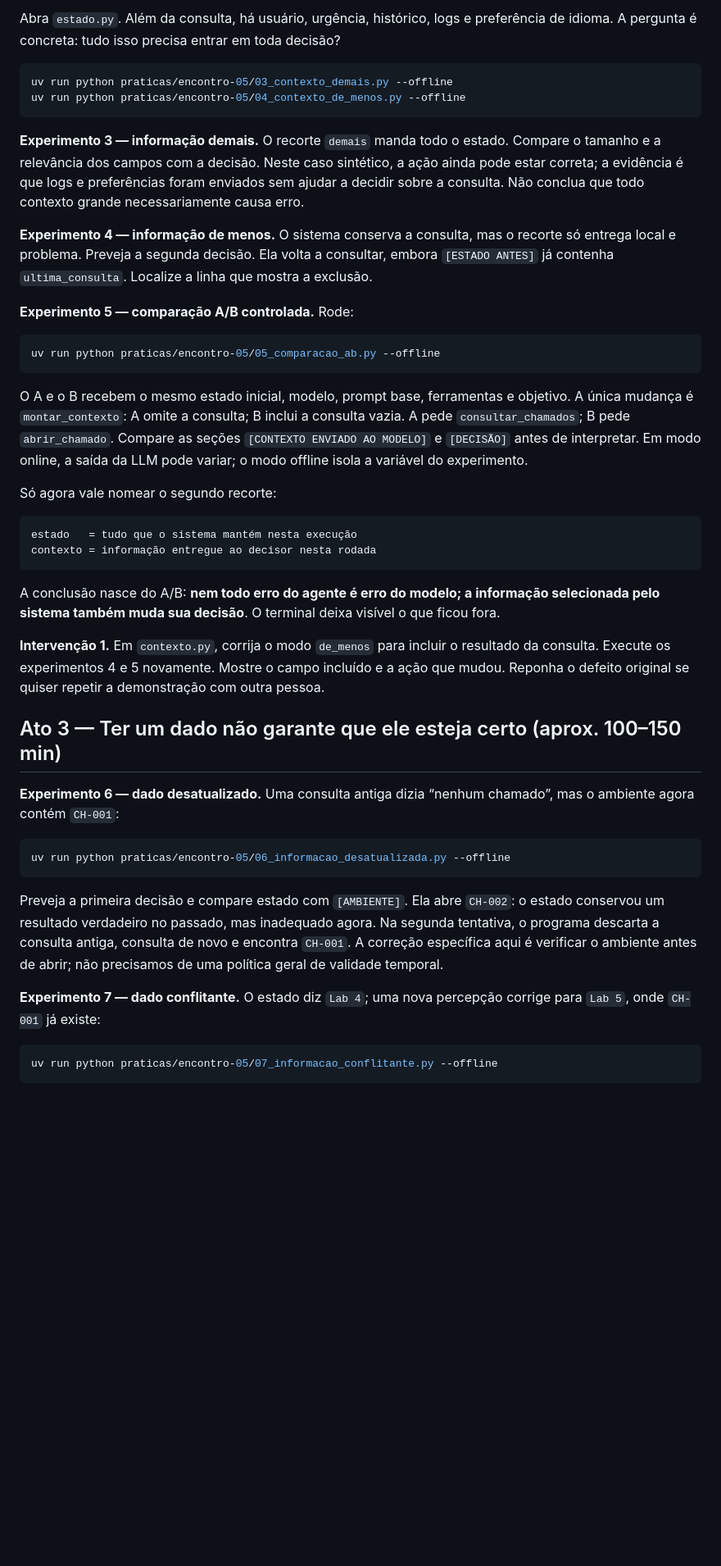
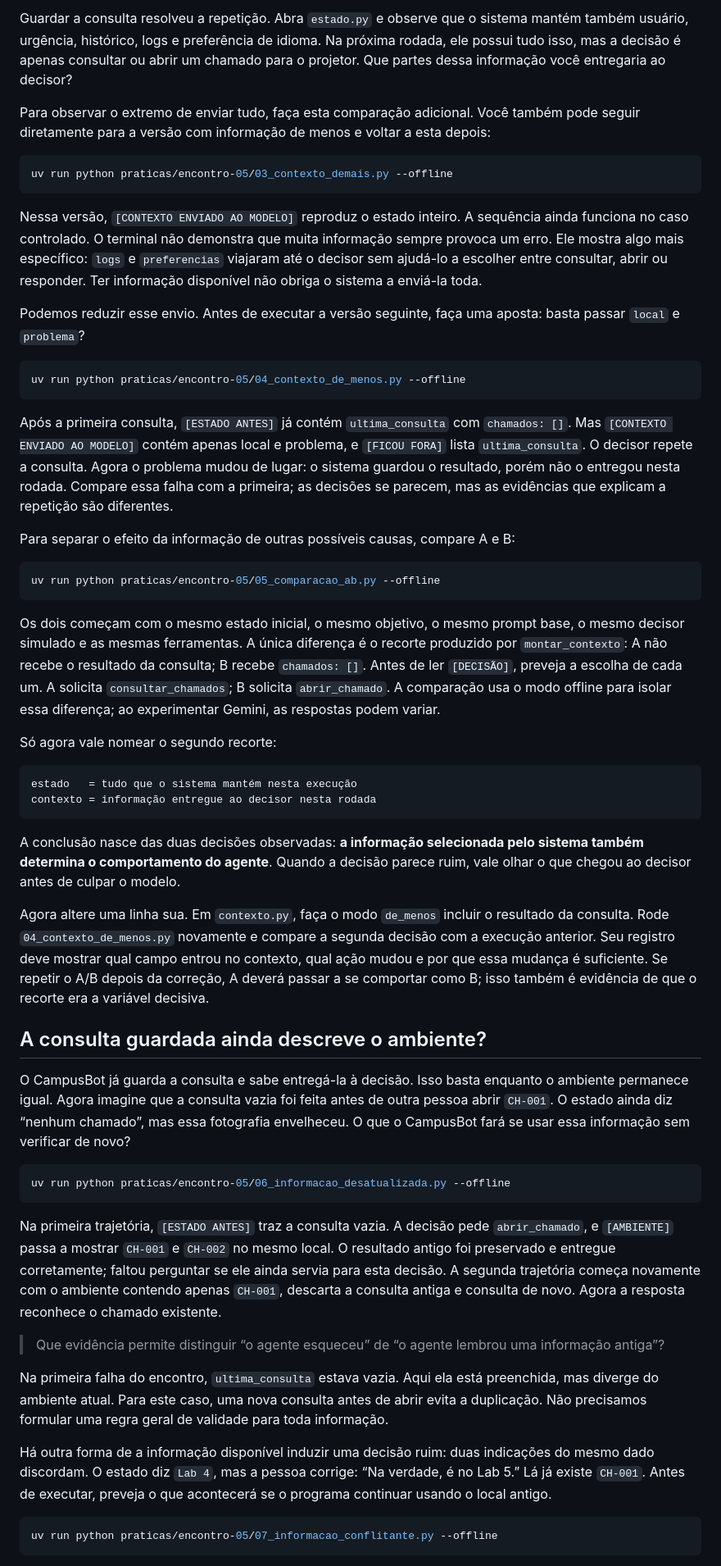
Before and after one commit to igorbarcosta/sma, a Markdown page: docs/encontros/encontro-05-o-que-o-agente-precisa-saber-agora.md, the part around one of its changes. Shown at 82% size. Drawn GitHub-style; blank space fills up the shorter version.

Commit message:
docs: aprimora roteiro autoguiado do encontro 05

````diff
--- a/docs/encontros/encontro-05-o-que-o-agente-precisa-saber-agora.md
+++ b/docs/encontros/encontro-05-o-que-o-agente-precisa-saber-agora.md
@@ -46,22 +50,29 @@ Agora a palavra **estado** serve para nomear algo observado: é a informação q
 
-Abra `estado.py`. Além da consulta, há usuário, urgência, histórico, logs e preferência de idioma. A pergunta é concreta: tudo isso precisa entrar em toda decisão?
+Guardar a consulta resolveu a repetição. Abra `estado.py` e observe que o sistema mantém também usuário, urgência, histórico, logs e preferência de idioma. Na próxima rodada, ele possui tudo isso, mas a decisão é apenas consultar ou abrir um chamado para o projetor. Que partes dessa informação você entregaria ao decisor?
+
+Para observar o extremo de enviar tudo, faça esta comparação adicional. Você também pode seguir diretamente para a versão com informação de menos e voltar a esta depois:
 
 ```bash
 uv run python praticas/encontro-05/03_contexto_demais.py --offline
+```
+
+Nessa versão, `[CONTEXTO ENVIADO AO MODELO]` reproduz o estado inteiro. A sequência ainda funciona no caso controlado. O terminal não demonstra que muita informação sempre provoca um erro. Ele mostra algo mais específico: `logs` e `preferencias` viajaram até o decisor sem ajudá-lo a escolher entre consultar, abrir ou responder. Ter informação disponível não obriga o sistema a enviá-la toda.
+
+Podemos reduzir esse envio. Antes de executar a versão seguinte, faça uma aposta: basta passar `local` e `problema`?
+
+```bash
 uv run python praticas/encontro-05/04_contexto_de_menos.py --offline
 ```
 
-**Experimento 3 — informação demais.** O recorte `demais` manda todo o estado. Compare o tamanho e a relevância dos campos com a decisão. Neste caso sintético, a ação ainda pode estar correta; a evidência é que logs e preferências foram enviados sem ajudar a decidir sobre a consulta. Não conclua que todo contexto grande necessariamente causa erro.
+Após a primeira consulta, `[ESTADO ANTES]` já contém `ultima_consulta` com `chamados: []`. Mas `[CONTEXTO ENVIADO AO MODELO]` contém apenas local e problema, e `[FICOU FORA]` lista `ultima_consulta`. O decisor repete a consulta. Agora o problema mudou de lugar: o sistema guardou o resultado, porém não o entregou nesta rodada. Compare essa falha com a primeira; as decisões se parecem, mas as evidências que explicam a repetição são diferentes.
 
-**Experimento 4 — informação de menos.** O sistema conserva a consulta, mas o recorte só entrega local e problema. Preveja a segunda decisão. Ela volta a consultar, embora `[ESTADO ANTES]` já contenha `ultima_consulta`. Localize a linha que mostra a exclusão.
-
-**Experimento 5 — comparação A/B controlada.** Rode:
+Para separar o efeito da informação de outras possíveis causas, compare A e B:
 
 ```bash
 uv run python praticas/encontro-05/05_comparacao_ab.py --offline
 ```
 
-O A e o B recebem o mesmo estado inicial, modelo, prompt base, ferramentas e objetivo. A única mudança é `montar_contexto`: A omite a consulta; B inclui a consulta vazia. A pede `consultar_chamados`; B pede `abrir_chamado`. Compare as seções `[CONTEXTO ENVIADO AO MODELO]` e `[DECISÃO]` antes de interpretar. Em modo online, a saída da LLM pode variar; o modo offline isola a variável do experimento.
+Os dois começam com o mesmo estado inicial, o mesmo objetivo, o mesmo prompt base, o mesmo decisor simulado e as mesmas ferramentas. A única diferença é o recorte produzido por `montar_contexto`: A não recebe o resultado da consulta; B recebe `chamados: []`. Antes de ler `[DECISÃO]`, preveja a escolha de cada um. A solicita `consultar_chamados`; B solicita `abrir_chamado`. A comparação usa o modo offline para isolar essa diferença; ao experimentar Gemini, as respostas podem variar.
 
 Só agora vale nomear o segundo recorte:
 
@@ -70,21 +81,25 @@ estado   = tudo que o sistema mantém nesta execução
 contexto = informação entregue ao decisor nesta rodada
 ```
 
-A conclusão nasce do A/B: **nem todo erro do agente é erro do modelo; a informação selecionada pelo sistema também muda sua decisão**. O terminal deixa visível o que ficou fora.
+A conclusão nasce das duas decisões observadas: **a informação selecionada pelo sistema também determina o comportamento do agente**. Quando a decisão parece ruim, vale olhar o que chegou ao decisor antes de culpar o modelo.
 
-**Intervenção 1.** Em `contexto.py`, corrija o modo `de_menos` para incluir o resultado da consulta. Execute os experimentos 4 e 5 novamente. Mostre o campo incluído e a ação que mudou. Reponha o defeito original se quiser repetir a demonstração com outra pessoa.
+Agora altere uma linha sua. Em `contexto.py`, faça o modo `de_menos` incluir o resultado da consulta. Rode `04_contexto_de_menos.py` novamente e compare a segunda decisão com a execução anterior. Seu registro deve mostrar qual campo entrou no contexto, qual ação mudou e por que essa mudança é suficiente. Se repetir o A/B depois da correção, A deverá passar a se comportar como B; isso também é evidência de que o recorte era a variável decisiva.
 
-## Ato 3 — Ter um dado não garante que ele esteja certo (aprox. 100–150 min)
+## A consulta guardada ainda descreve o ambiente?
 
-**Experimento 6 — dado desatualizado.** Uma consulta antiga dizia “nenhum chamado”, mas o ambiente agora contém `CH-001`:
+O CampusBot já guarda a consulta e sabe entregá-la à decisão. Isso basta enquanto o ambiente permanece igual. Agora imagine que a consulta vazia foi feita antes de outra pessoa abrir `CH-001`. O estado ainda diz “nenhum chamado”, mas essa fotografia envelheceu. O que o CampusBot fará se usar essa informação sem verificar de novo?
 
 ```bash
 uv run python praticas/encontro-05/06_informacao_desatualizada.py --offline
 ```
 
-Preveja a primeira decisão e compare estado com `[AMBIENTE]`. Ela abre `CH-002`: o estado conservou um resultado verdadeiro no passado, mas inadequado agora. Na segunda tentativa, o programa descarta a consulta antiga, consulta de novo e encontra `CH-001`. A correção específica aqui é verificar o ambiente antes de abrir; não precisamos de uma política geral de validade temporal.
+Na primeira trajetória, `[ESTADO ANTES]` traz a consulta vazia. A decisão pede `abrir_chamado`, e `[AMBIENTE]` passa a mostrar `CH-001` e `CH-002` no mesmo local. O resultado antigo foi preservado e entregue corretamente; faltou perguntar se ele ainda servia para esta decisão. A segunda trajetória começa novamente com o ambiente contendo apenas `CH-001`, descarta a consulta antiga e consulta de novo. Agora a resposta reconhece o chamado existente.
 
-**Experimento 7 — dado conflitante.** O estado diz `Lab 4`; uma nova percepção corrige para `Lab 5`, onde `CH-001` já existe:
+> Que evidência permite distinguir “o agente esqueceu” de “o agente lembrou uma informação antiga”?
+
+Na primeira falha do encontro, `ultima_consulta` estava vazia. Aqui ela está preenchida, mas diverge do ambiente atual. Para este caso, uma nova consulta antes de abrir evita a duplicação. Não precisamos formular uma regra geral de validade para toda informação.
+
+Há outra forma de a informação disponível induzir uma decisão ruim: duas indicações do mesmo dado discordam. O estado diz `Lab 4`, mas a pessoa corrige: “Na verdade, é no Lab 5.” Lá já existe `CH-001`. Antes de executar, preveja o que acontecerá se o programa continuar usando o local antigo.
 
 ```bash
 uv run python praticas/encontro-05/07_informacao_conflitante.py --offline
````
Also changed, not shown: other parts of docs/encontros/encontro-05-o-que-o-agente-precisa-saber-agora.md (+30 -20 lines).
